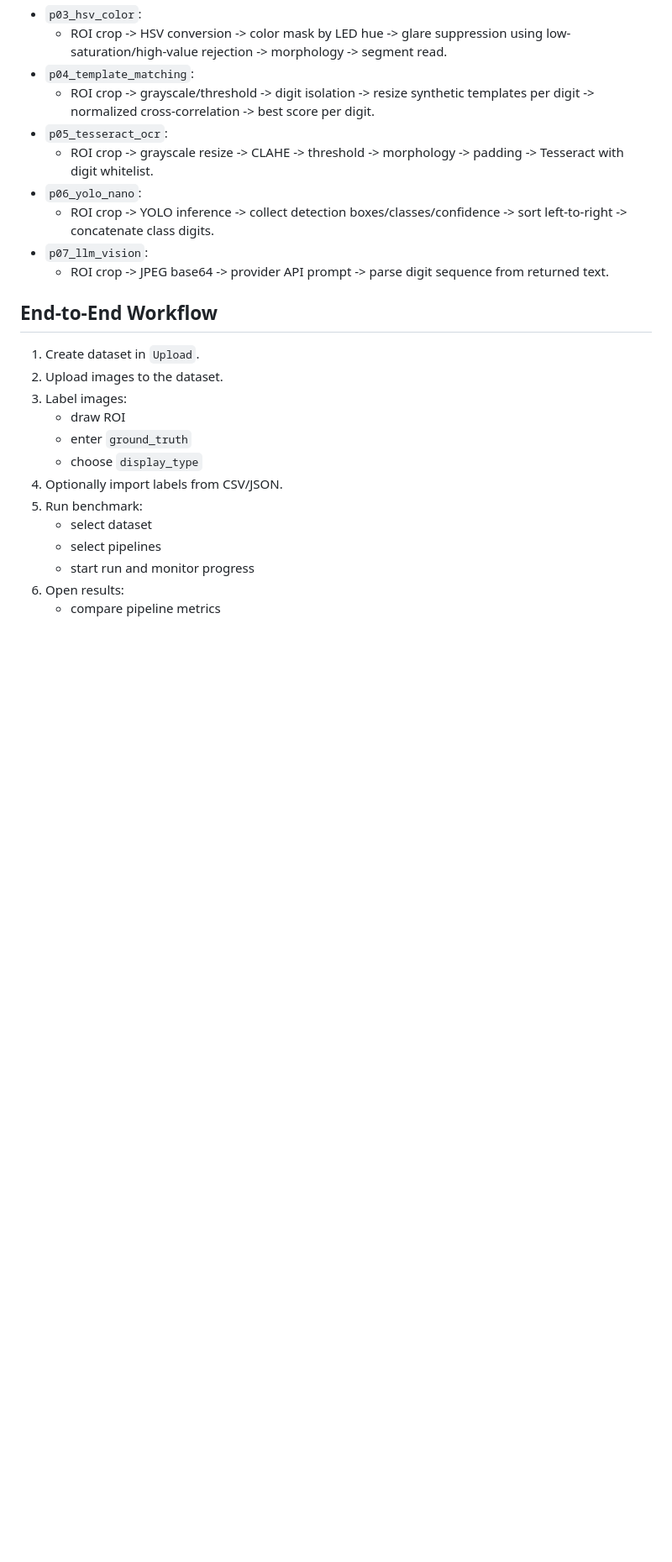
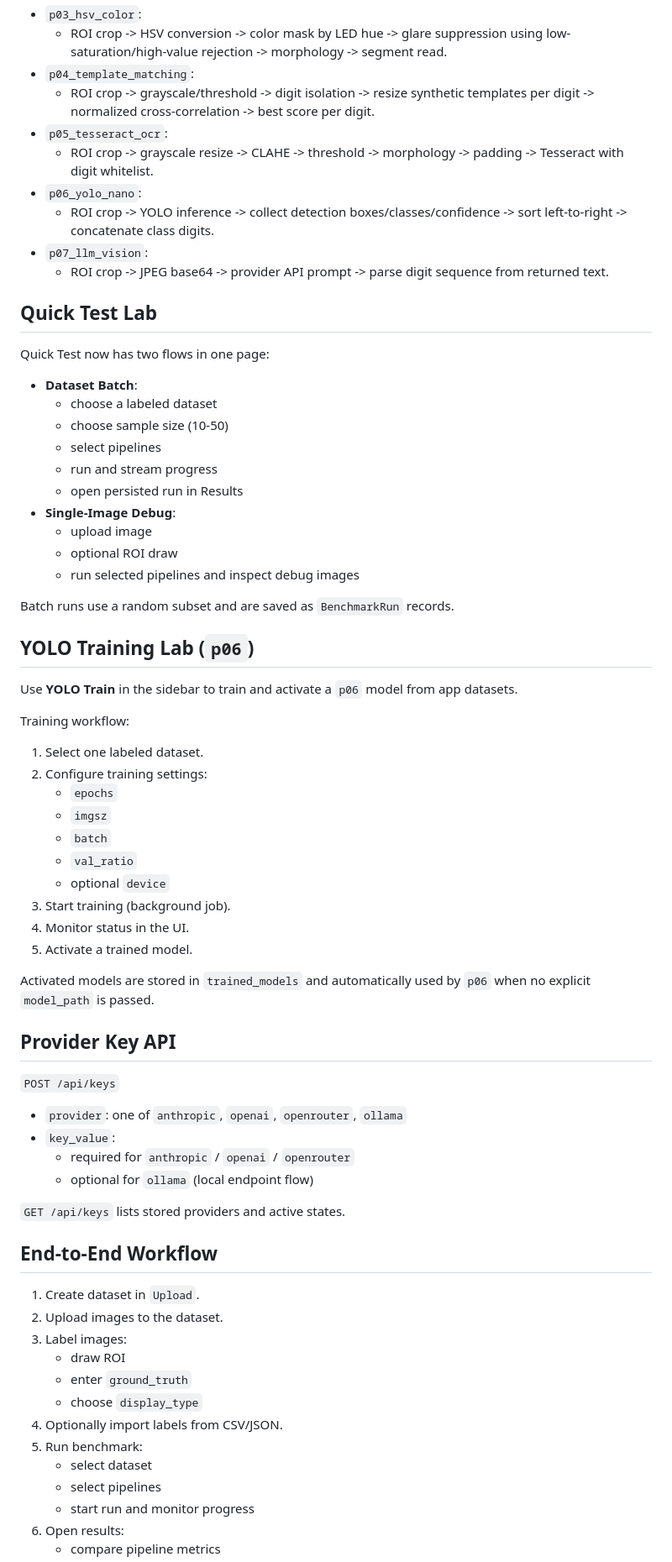
Before and after one commit to Jericoz-JC/7-Segment-Bench, a Markdown page: README.md, the part around one of its changes. Shown at 84% size. Drawn GitHub-style; blank space fills up the shorter version.

Commit message:
docs: document quick test batch mode, yolo trainer, and validation gates

```diff
--- a/README.md
+++ b/README.md
@@ -79,6 +83,53 @@ All pipelines are auto-registered from `pipelines/__init__.py`.
   - ROI crop -> YOLO inference -> collect detection boxes/classes/confidence -> sort left-to-right -> concatenate class digits.
 - `p07_llm_vision`:
   - ROI crop -> JPEG base64 -> provider API prompt -> parse digit sequence from returned text.
+
+## Quick Test Lab
+
+Quick Test now has two flows in one page:
+
+- **Dataset Batch**:
+  - choose a labeled dataset
+  - choose sample size (10-50)
+  - select pipelines
+  - run and stream progress
+  - open persisted run in Results
+- **Single-Image Debug**:
+  - upload image
+  - optional ROI draw
+  - run selected pipelines and inspect debug images
+
+Batch runs use a random subset and are saved as `BenchmarkRun` records.
+
+## YOLO Training Lab (`p06`)
+
+Use **YOLO Train** in the sidebar to train and activate a `p06` model from app datasets.
+
+Training workflow:
+
+1. Select one labeled dataset.
+2. Configure training settings:
+   - `epochs`
+   - `imgsz`
+   - `batch`
+   - `val_ratio`
+   - optional `device`
+3. Start training (background job).
+4. Monitor status in the UI.
+5. Activate a trained model.
+
+Activated models are stored in `trained_models` and automatically used by `p06` when no explicit `model_path` is passed.
+
+## Provider Key API
+
+`POST /api/keys`
+
+- `provider`: one of `anthropic`, `openai`, `openrouter`, `ollama`
+- `key_value`:
+  - required for `anthropic` / `openai` / `openrouter`
+  - optional for `ollama` (local endpoint flow)
+
+`GET /api/keys` lists stored providers and active states.
 
 ## End-to-End Workflow
 
```
Also changed, not shown: other parts of README.md (+33 -20 lines).
